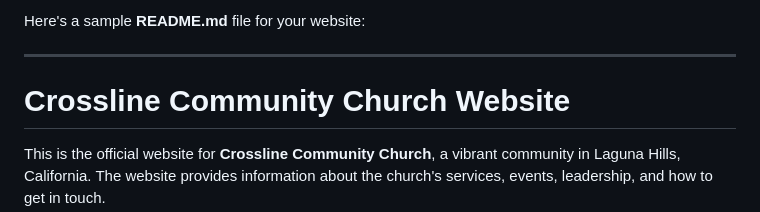
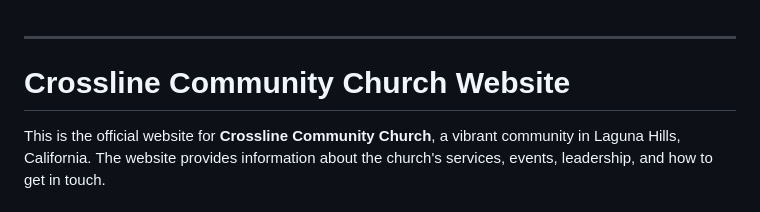
Before and after one commit to Spannerbowy/crosslinecommunitychurch, a Markdown page: README.md, the part around the change. GitHub-like rendering.

```diff
--- a/README.md
+++ b/README.md
@@ -1,4 +1,4 @@
-Here's a sample **README.md** file for your website:
+
 
 ---
 
```
